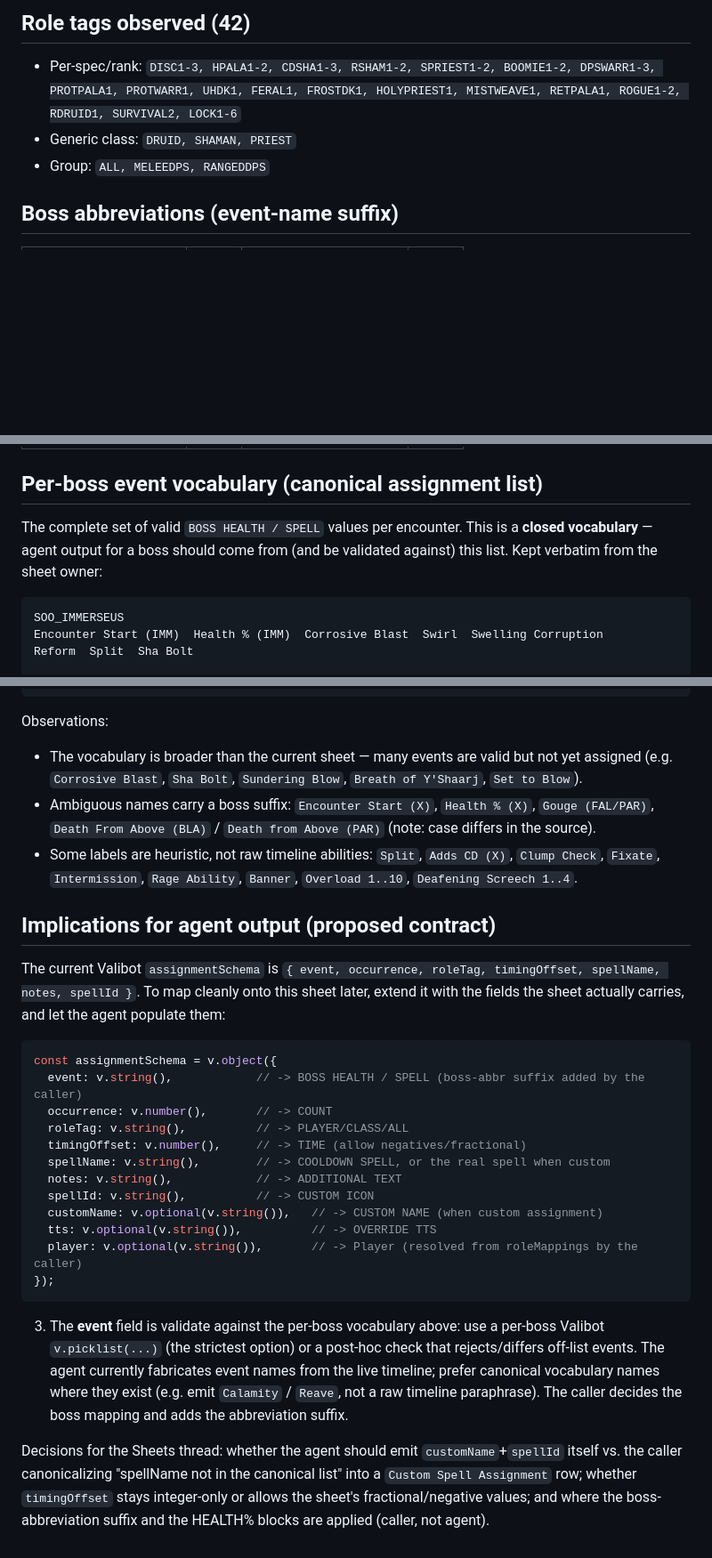
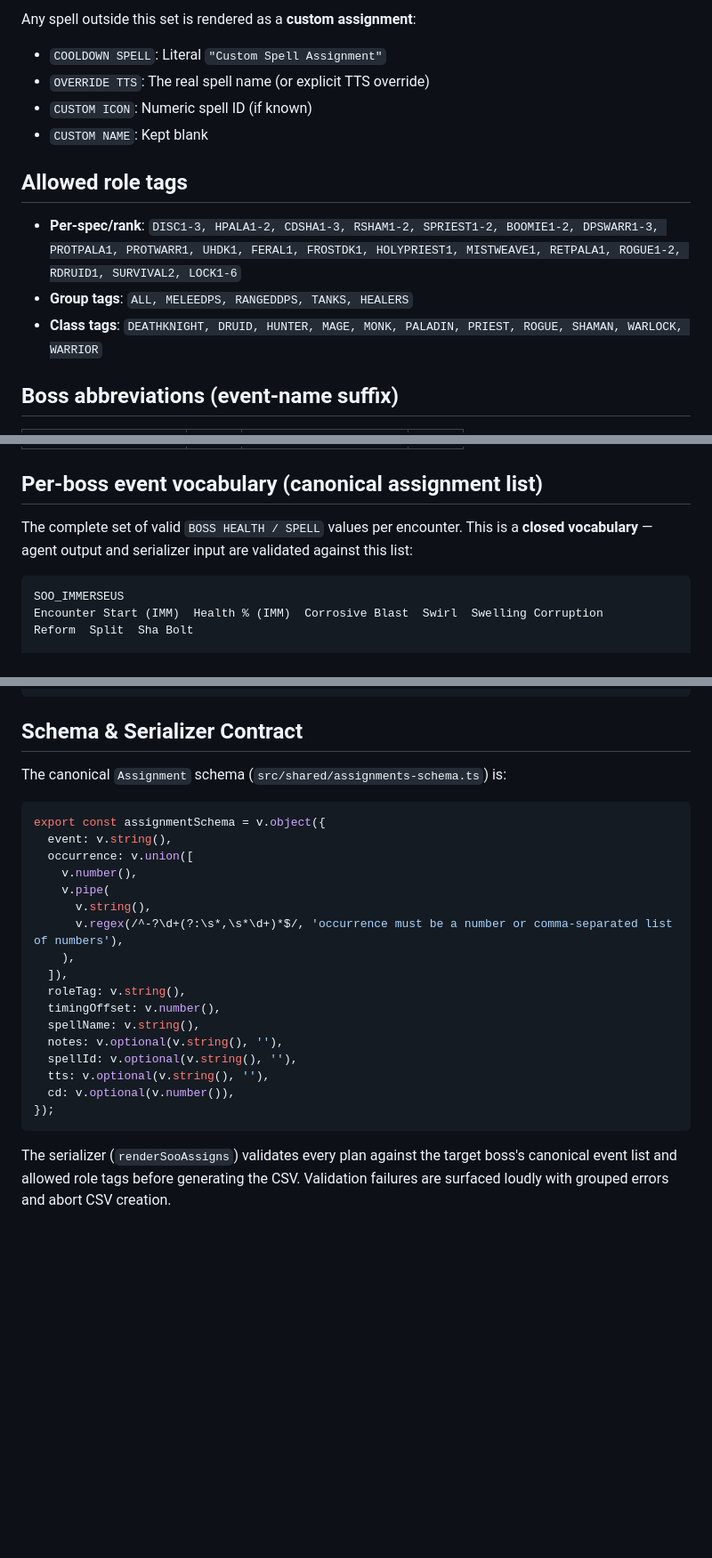
Before and after one commit to bffs-wow/assignments, a Markdown page: docs/tot-assigns-csv-format.md, 3 parts joined by grey strips. Shown at 89% size. Rendered like a GitHub page; blank space fills up the shorter version.

````diff
--- a/docs/tot-assigns-csv-format.md
+++ b/docs/tot-assigns-csv-format.md
@@ -40,11 +46,15 @@ Spirit Link Totem, Spirit Shell, Stampeding Roar, Tranquility, Vampiric Embrace,
 
-## Role tags observed (42)
+Any spell outside this set is rendered as a **custom assignment**:
+- `COOLDOWN SPELL`: Literal `"Custom Spell Assignment"`
+- `OVERRIDE TTS`: The real spell name (or explicit TTS override)
+- `CUSTOM ICON`: Numeric spell ID (if known)
+- `CUSTOM NAME`: Kept blank
 
-- Per-spec/rank: `DISC1-3, HPALA1-2, CDSHA1-3, RSHAM1-2, SPRIEST1-2, BOOMIE1-2, DPSWARR1-3,
-  PROTPALA1, PROTWARR1, UHDK1, FERAL1, FROSTDK1, HOLYPRIEST1, MISTWEAVE1, RETPALA1, ROGUE1-2,
-  RDRUID1, SURVIVAL2, LOCK1-6`
-- Generic class: `DRUID, SHAMAN, PRIEST`
-- Group: `ALL, MELEEDPS, RANGEDDPS`
+## Allowed role tags
+
+- **Per-spec/rank**: `DISC1-3, HPALA1-2, CDSHA1-3, RSHAM1-2, SPRIEST1-2, BOOMIE1-2, DPSWARR1-3, PROTPALA1, PROTWARR1, UHDK1, FERAL1, FROSTDK1, HOLYPRIEST1, MISTWEAVE1, RETPALA1, ROGUE1-2, RDRUID1, SURVIVAL2, LOCK1-6`
+- **Group tags**: `ALL, MELEEDPS, RANGEDDPS, TANKS, HEALERS`
+- **Class tags**: `DEATHKNIGHT, DRUID, HUNTER, MAGE, MONK, PALADIN, PRIEST, ROGUE, SHAMAN, WARLOCK, WARRIOR`
 
 ## Boss abbreviations (event-name suffix)
 
@@ -61,8 +71,7 @@ Spirit Link Totem, Spirit Shell, Stampeding Roar, Tranquility, Vampiric Embrace,
 ## Per-boss event vocabulary (canonical assignment list)
 
 The complete set of valid `BOSS HEALTH / SPELL` values per encounter. This is a **closed
-vocabulary** — agent output for a boss should come from (and be validated against) this list.
-Kept verbatim from the sheet owner:
+vocabulary** — agent output and serializer input are validated against this list:
 
 ```
 SOO_IMMERSEUS
@@ -138,42 +147,28 @@ Call Bombardment  Clump Check  Fixate  Intermission  Phase 2 Start  Phase 3 Star
 Phase 4 Start  Annihilate 1  Annihilate 2  Annihilate 3  Manifest Rage
 ```
 
-Observations:
-- The vocabulary is broader than the current sheet — many events are valid but not yet assigned
-  (e.g. `Corrosive Blast`, `Sha Bolt`, `Sundering Blow`, `Breath of Y'Shaarj`, `Set to Blow`).
-- Ambiguous names carry a boss suffix: `Encounter Start (X)`, `Health % (X)`, `Gouge (FAL/PAR)`,
-  `Death From Above (BLA)` / `Death from Above (PAR)` (note: case differs in the source).
-- Some labels are heuristic, not raw timeline abilities: `Split`, `Adds CD (X)`, `Clump Check`,
-  `Fixate`, `Intermission`, `Rage Ability`, `Banner`, `Overload 1..10`, `Deafening Screech 1..4`.
+## Schema & Serializer Contract
 
-## Implications for agent output (proposed contract)
-
-The current Valibot `assignmentSchema` is `{ event, occurrence, roleTag, timingOffset,
-spellName, notes, spellId }`. To map cleanly onto this sheet later, extend it with the fields
-the sheet actually carries, and let the agent populate them:
+The canonical `Assignment` schema (`src/shared/assignments-schema.ts`) is:
 
 ```ts
-const assignmentSchema = v.object({
-  event: v.string(),            // -> BOSS HEALTH / SPELL (boss-abbr suffix added by the caller)
-  occurrence: v.number(),       // -> COUNT
-  roleTag: v.string(),          // -> PLAYER/CLASS/ALL
-  timingOffset: v.number(),     // -> TIME (allow negatives/fractional)
-  spellName: v.string(),        // -> COOLDOWN SPELL, or the real spell when custom
-  notes: v.string(),            // -> ADDITIONAL TEXT
-  spellId: v.string(),          // -> CUSTOM ICON
-  customName: v.optional(v.string()),   // -> CUSTOM NAME (when custom assignment)
-  tts: v.optional(v.string()),          // -> OVERRIDE TTS
-  player: v.optional(v.string()),       // -> Player (resolved from roleMappings by the caller)
+export const assignmentSchema = v.object({
+  event: v.string(),
+  occurrence: v.union([
+    v.number(),
+    v.pipe(
+      v.string(),
+      v.regex(/^-?\d+(?:\s*,\s*\d+)*$/, 'occurrence must be a number or comma-separated list of numbers'),
+    ),
+  ]),
+  roleTag: v.string(),
+  timingOffset: v.number(),
+  spellName: v.string(),
+  notes: v.optional(v.string(), ''),
+  spellId: v.optional(v.string(), ''),
+  tts: v.optional(v.string(), ''),
+  cd: v.optional(v.number()),
 });
 ```
 
-3. The **event** field is validate against the per-boss vocabulary above: use a per-boss Valibot
-   `v.picklist(...)` (the strictest option) or a post-hoc check that rejects/differs off-list
-   events. The agent currently fabricates event names from the live timeline; prefer
-   canonical vocabulary names where they exist (e.g. emit `Calamity` / `Reave`, not a raw
-   timeline paraphrase). The caller decides the boss mapping and adds the abbreviation suffix.
-
-Decisions for the Sheets thread: whether the agent should emit `customName`+`spellId` itself vs.
-the caller canonicalizing "spellName not in the canonical list" into a `Custom Spell Assignment`
-row; whether `timingOffset` stays integer-only or allows the sheet's fractional/negative values;
-and where the boss-abbreviation suffix and the HEALTH% blocks are applied (caller, not agent).
+The serializer (`renderSooAssigns`) validates every plan against the target boss's canonical event list and allowed role tags before generating the CSV. Validation failures are surfaced loudly with grouped errors and abort CSV creation.
````
Also changed, not shown: other parts of docs/tot-assigns-csv-format.md (+31 -25 lines), 1 other file.
